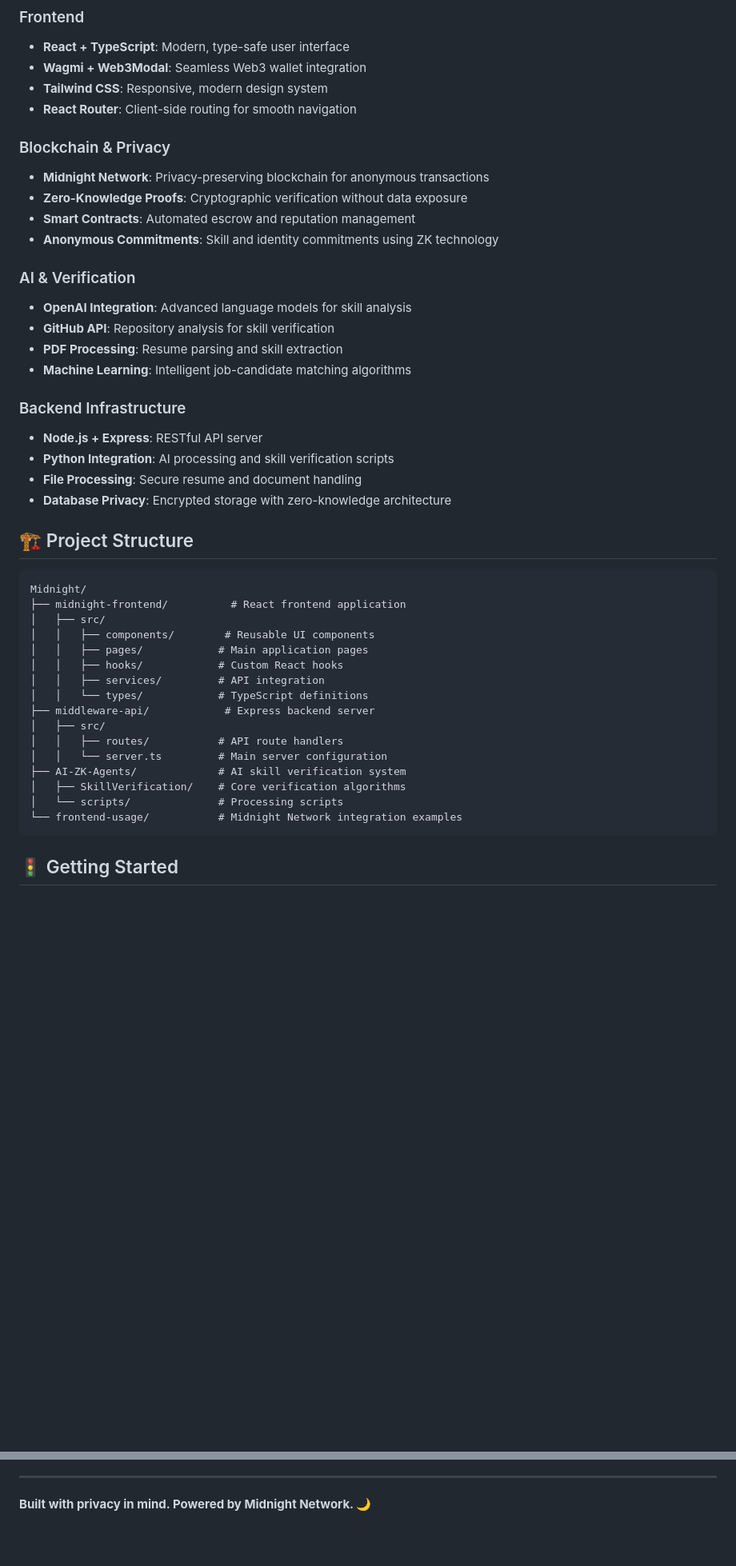
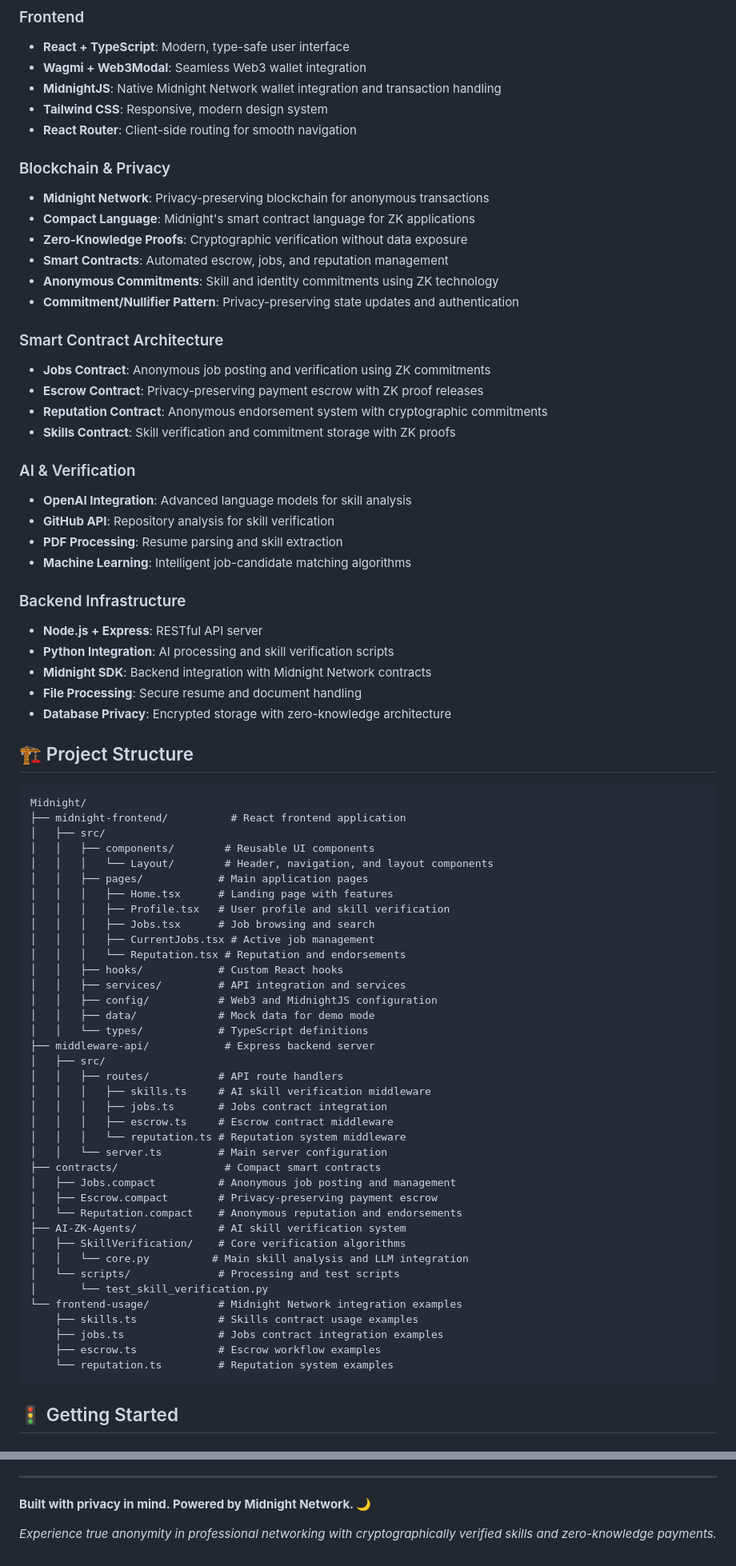
Before and after one commit to S-Sigdel/NightSeeker, a Markdown page: README.md, 2 parts joined by grey strips. Shown: that part at 80% size. GitHub-like rendering; blank space fills up the shorter version.

````diff
--- a/README.md
+++ b/README.md
@@ -56,14 +56,23 @@ NightSeeker leverages the Midnight Network's zero-knowledge cryptography to crea
 ### Frontend
 - **React + TypeScript**: Modern, type-safe user interface
 - **Wagmi + Web3Modal**: Seamless Web3 wallet integration
+- **MidnightJS**: Native Midnight Network wallet integration and transaction handling
 - **Tailwind CSS**: Responsive, modern design system
 - **React Router**: Client-side routing for smooth navigation
 
 ### Blockchain & Privacy
 - **Midnight Network**: Privacy-preserving blockchain for anonymous transactions
+- **Compact Language**: Midnight's smart contract language for ZK applications
 - **Zero-Knowledge Proofs**: Cryptographic verification without data exposure
-- **Smart Contracts**: Automated escrow and reputation management
+- **Smart Contracts**: Automated escrow, jobs, and reputation management
 - **Anonymous Commitments**: Skill and identity commitments using ZK technology
+- **Commitment/Nullifier Pattern**: Privacy-preserving state updates and authentication
+
+### Smart Contract Architecture
+- **Jobs Contract**: Anonymous job posting and verification using ZK commitments
+- **Escrow Contract**: Privacy-preserving payment escrow with ZK proof releases
+- **Reputation Contract**: Anonymous endorsement system with cryptographic commitments
+- **Skills Contract**: Skill verification and commitment storage with ZK proofs
 
 ### AI & Verification
 - **OpenAI Integration**: Advanced language models for skill analysis
@@ -74,6 +83,7 @@ NightSeeker leverages the Midnight Network's zero-knowledge cryptography to crea
 ### Backend Infrastructure
 - **Node.js + Express**: RESTful API server
 - **Python Integration**: AI processing and skill verification scripts
+- **Midnight SDK**: Backend integration with Midnight Network contracts
 - **File Processing**: Secure resume and document handling
 - **Database Privacy**: Encrypted storage with zero-knowledge architecture
 
@@ -84,18 +94,40 @@ Midnight/
 ├── midnight-frontend/          # React frontend application
 │   ├── src/
 │   │   ├── components/        # Reusable UI components
+│   │   │   └── Layout/        # Header, navigation, and layout components
 │   │   ├── pages/            # Main application pages
+│   │   │   ├── Home.tsx      # Landing page with features
+│   │   │   ├── Profile.tsx   # User profile and skill verification
+│   │   │   ├── Jobs.tsx      # Job browsing and search
+│   │   │   ├── CurrentJobs.tsx # Active job management
+│   │   │   └── Reputation.tsx # Reputation and endorsements
 │   │   ├── hooks/            # Custom React hooks
-│   │   ├── services/         # API integration
+│   │   ├── services/         # API integration and services
+│   │   ├── config/           # Web3 and MidnightJS configuration
+│   │   ├── data/             # Mock data for demo mode
 │   │   └── types/            # TypeScript definitions
 ├── middleware-api/            # Express backend server
 │   ├── src/
 │   │   ├── routes/           # API route handlers
+│   │   │   ├── skills.ts     # AI skill verification middleware
+│   │   │   ├── jobs.ts       # Jobs contract integration
+│   │   │   ├── escrow.ts     # Escrow contract middleware
+│   │   │   └── reputation.ts # Reputation system middleware
 │   │   └── server.ts         # Main server configuration
+├── contracts/                 # Compact smart contracts
+│   ├── Jobs.compact          # Anonymous job posting and management
+│   ├── Escrow.compact        # Privacy-preserving payment escrow
+│   └── Reputation.compact    # Anonymous reputation and endorsements
 ├── AI-ZK-Agents/             # AI skill verification system
 │   ├── SkillVerification/    # Core verification algorithms
-│   └── scripts/              # Processing scripts
+│   │   └── core.py          # Main skill analysis and LLM integration
+│   └── scripts/              # Processing and test scripts
+│       └── test_skill_verification.py
 └── frontend-usage/           # Midnight Network integration examples
+    ├── skills.ts             # Skills contract usage examples
+    ├── jobs.ts               # Jobs contract integration examples
+    ├── escrow.ts             # Escrow workflow examples
+    └── reputation.ts         # Reputation system examples
 ```
 
 ## 🚦 Getting Started
@@ -208,3 +291,5 @@ This project is licensed under the MIT License - see the LICENSE file for detail
 ---
 
 **Built with privacy in mind. Powered by Midnight Network. 🌙**
+
+*Experience true anonymity in professional networking with cryptographically verified skills and zero-knowledge payments.*
````
Also changed, not shown: other parts of README.md (+62 -11 lines).
